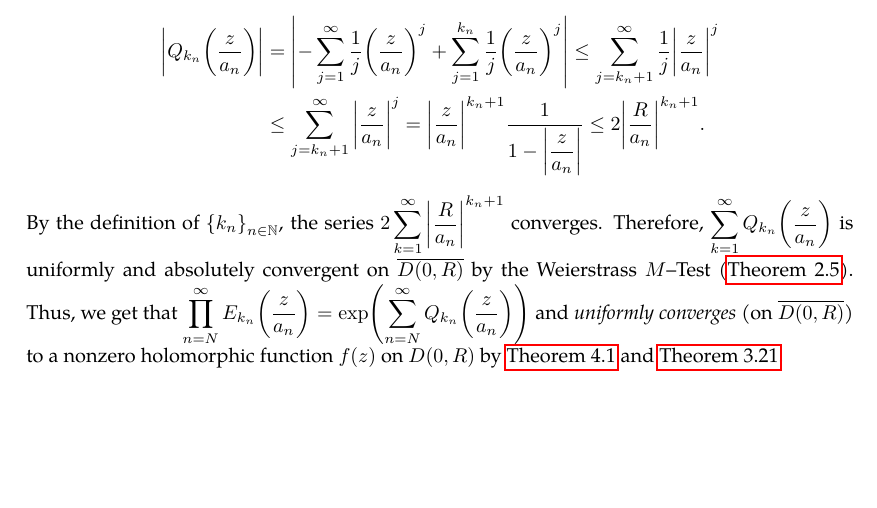
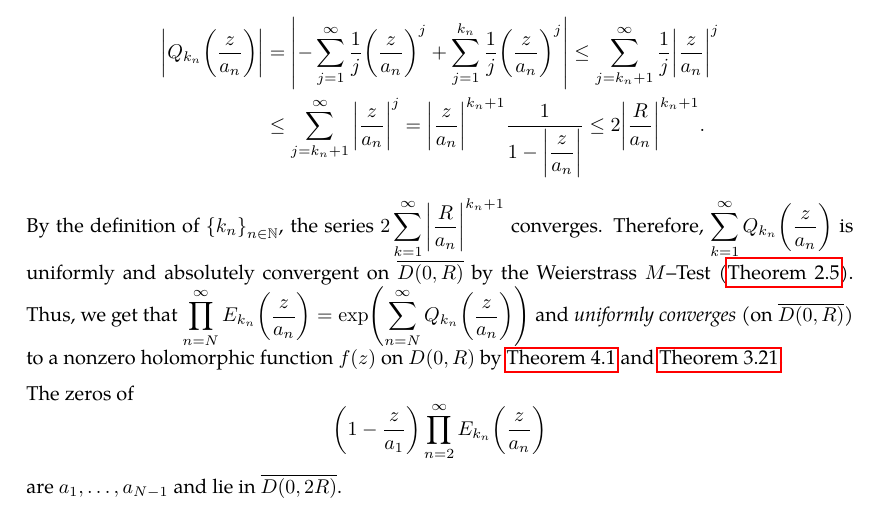
Before and after one commit to slipperking/complex-analysis-latex, a LaTeX document (main.tex): part of page 85 of 92, cut so that both start at the same text, the shorter picture padded with empty space. Compiled offline with pdfLaTeX.

Commit message:
overleaf_to_git (Sat Jul  5 08:53:49 2025 -0700): update main.tex from r17116 to r17117

```diff
--- a/main.tex
+++ b/main.tex
@@ -2100,6 +2100,8 @@ By \(\varepsilon\)--\(N\), for a fixed \(R>0\), \(\exists N\in\mathbb{N}\) such
 	&\leq\sum_{j=k_n+1}^\infty\abs{\frac{z}{a_n}}^j=\abs{\frac{z}{a_n}}^{k_n+1}\frac{1}{1-\abs{\dfrac{z}{a_n}}}\leq 2\abs{\frac{R}{a_n}}^{k_n+1}.
 \end{align*}
 By the definition of \(\qty{k_n}_{n\in\mathbb{N}}\), the series \(2\sum_{k=1}^\infty\abs{\frac{R}{a_n}}^{k_n+1}\) converges. Therefore, \(\sum_{k=1}^\infty Q_{k_n}\qty(\frac{z}{a_n})\) is uniformly and absolutely convergent on \(\overline{D(0,R)}\) by the Weierstrass \(M\)--Test (\autoref{thm:weierstrassmtest}). Thus, we get that \(\prod_{n=N}^\infty E_{k_n}\qty(\frac{z}{a_n})=\exp(\sum_{n=N}^\infty Q_{k_n}\qty(\frac{z}{a_n}))\) and \textit{uniformly converges} (on \(\overline{D(0,R)}\)) to a nonzero holomorphic function \(f(z)\) on \({D(0,R)}\) by \autoref{thm:weierstrassuniformlimit} and \autoref{thm:hurwitzsimplecase}.
+
+The zeros of \[\qty(1-\frac{z}{a_1})\prod_{n=2}^\infty E_{k_n}\qty(\frac{z}{a_n})\] are \(a_1,\ldots, a_{N-1}\) and lie in \(\overline{D(0,2R)}\).
 \subsection{The Residue Theorem}\label{sec:cauchyresiduetheorem}
 After Riemann and Weierstrass refined the understanding of analytic functions and the formal characterization of Jordan curves, the Cauchy Residue Theorem was consequently formalized. Cauchy had the informal notion of a residue, which we will now formally introduce.
 \begin{definition}[Residue]\label{def:residue}
```
